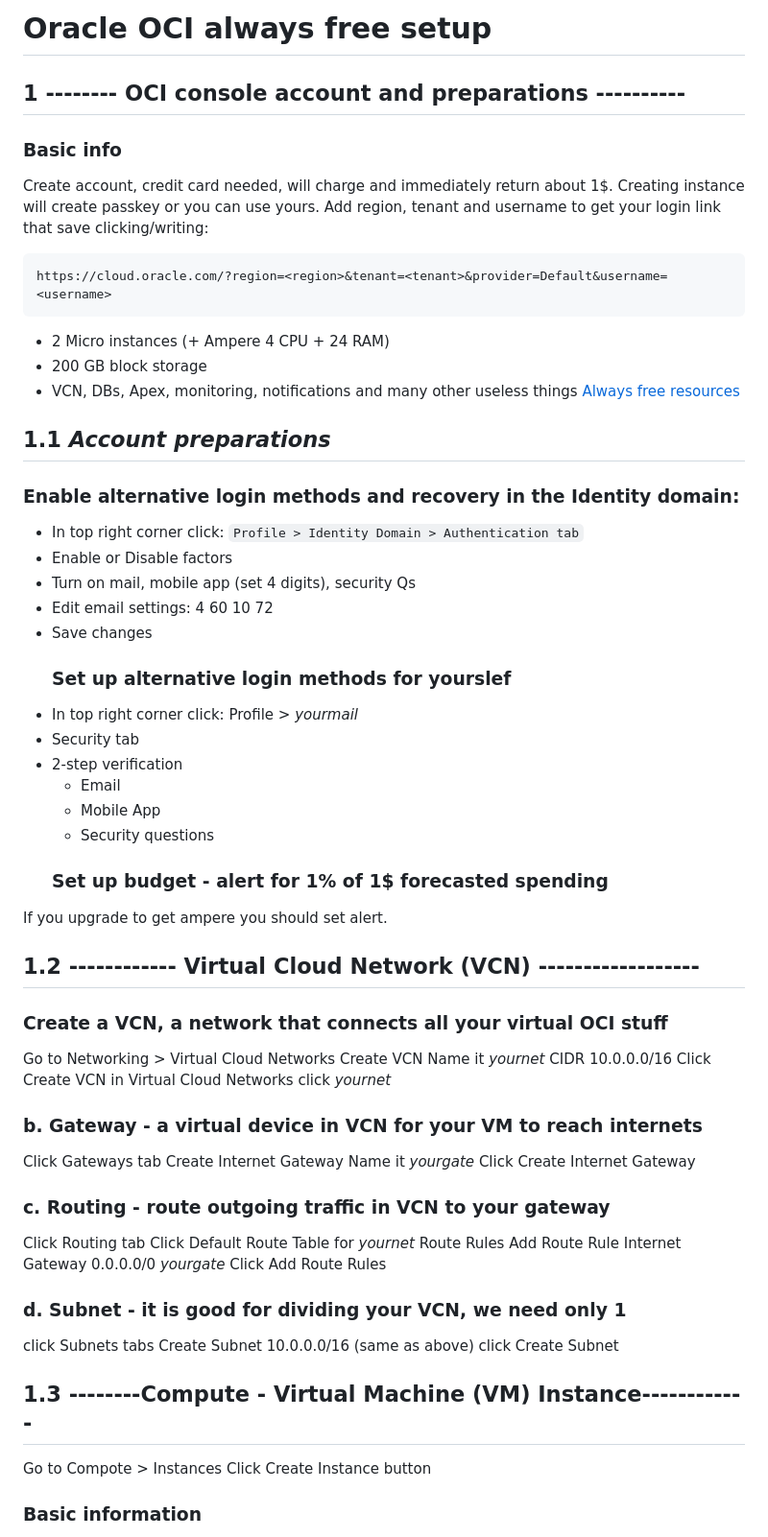
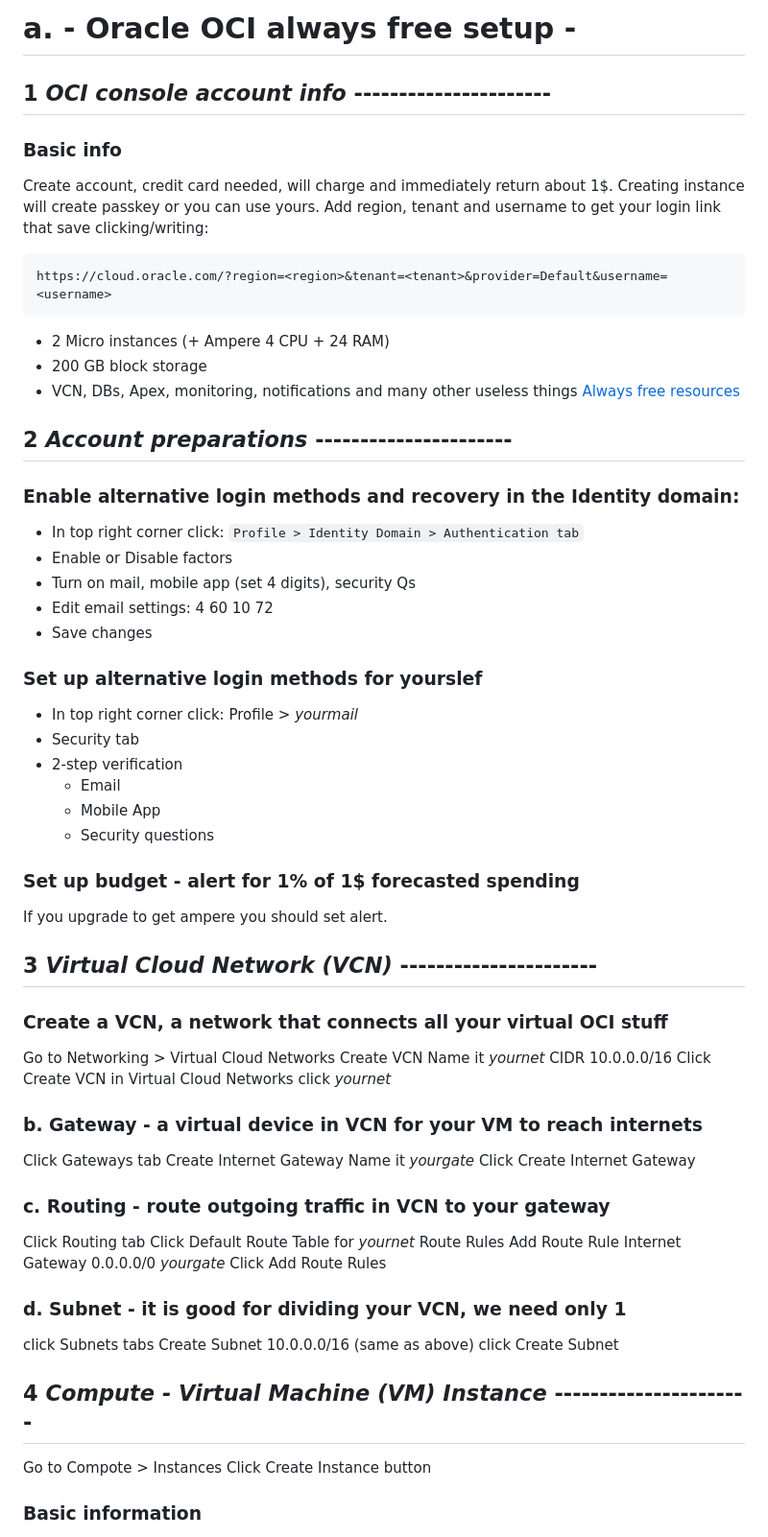
Before and after one commit to olderthanold/mbin, a Markdown page: readme.md, the part around one of its changes. Shown at 96% size. Drawn GitHub-style.

````diff
--- a/readme.md
+++ b/readme.md
@@ -1,47 +1,51 @@
-# **Oracle OCI always free setup**
-## 1 -------- OCI console account and preparations ----------
+# a. **- Oracle OCI always free setup -**
+## 1 *OCI console account info* ----------------------
    ### Basic info
 Create account, credit card needed, will charge and immediately return about 1$. Creating instance will create passkey or you can use yours. Add region, tenant and username to get your login link that save clicking/writing:
 ```
 https://cloud.oracle.com/?region=<region>&tenant=<tenant>&provider=Default&username=<username>
 ```
-
 - 2 Micro instances (+ Ampere 4 CPU + 24 RAM)
 - 200 GB block storage
 - VCN, DBs, Apex, monitoring, notifications and many other useless things
 [Always free resources](https://docs.oracle.com/en-us/iaas/Content/FreeTier/freetier_topic-Always_Free_Resources.htm)
 
-## 1.1 *Account preparations*
-   ### Enable alternative login methods and recovery in the Identity domain:
+## 2 *Account preparations* ----------------------
+
+### Enable alternative login methods and recovery in the Identity domain:
 + In top right corner click: `Profile > Identity Domain > Authentication tab`
 + Enable or Disable factors
 + Turn on mail, mobile app (set 4 digits), security Qs
 + Edit email settings: 4 60 10 72
 + Save changes
-   ### Set up alternative login methods for yourslef
+
+### Set up alternative login methods for yourslef
 + In top right corner click: Profile > *yourmail*
 + Security tab
 + 2-step verification
    - Email
    - Mobile App
    - Security questions
-   ### Set up budget - alert for 1% of 1$ forecasted spending
+### Set up budget - alert for 1% of 1$ forecasted spending
 If you upgrade to get ampere you should set alert.
 
-## 1.2 ------------ Virtual Cloud Network (VCN) ------------------
-   ### Create a VCN, a network that connects all your virtual OCI stuff
+## 3 *Virtual Cloud Network (VCN)* ----------------------
+
+### Create a VCN, a network that connects all your virtual OCI stuff
 Go to Networking > Virtual Cloud Networks
 Create VCN
 Name it *yournet*
 CIDR 10.0.0.0/16
 Click Create VCN
 in Virtual Cloud Networks click *yournet*
-   ### b. Gateway - a virtual device in VCN for your VM to reach internets
+
+### b. Gateway - a virtual device in VCN for your VM to reach internets
 Click Gateways tab
 Create Internet Gateway
 Name it *yourgate*
 Click Create Internet Gateway
-   ### c. Routing - route outgoing traffic in VCN to your gateway
+
+### c. Routing - route outgoing traffic in VCN to your gateway
 Click Routing tab
 Click Default Route Table for *yournet*
 Route Rules
@@ -50,13 +54,15 @@ Internet Gateway
 0.0.0.0/0
 *yourgate*
 Click Add Route Rules
-   ### d. Subnet - it is good for dividing your VCN, we need only 1
+
+### d. Subnet - it is good for dividing your VCN, we need only 1
 click Subnets tabs
 Create Subnet
 10.0.0.0/16 (same as above)
 click Create Subnet
 
-## 1.3 --------Compute - Virtual Machine (VM) Instance------------
+## 4 *Compute - Virtual Machine (VM) Instance* ----------------------
+
 Go to Compote > Instances
 Click Create Instance button
 ### Basic information
````
Also changed, not shown: other parts of readme.md (+5 -4 lines).
